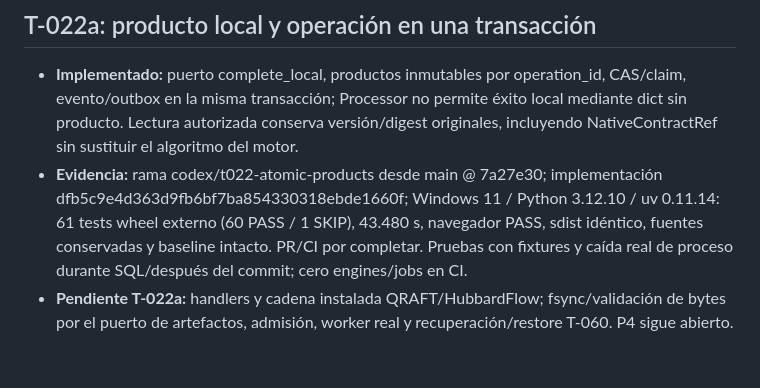
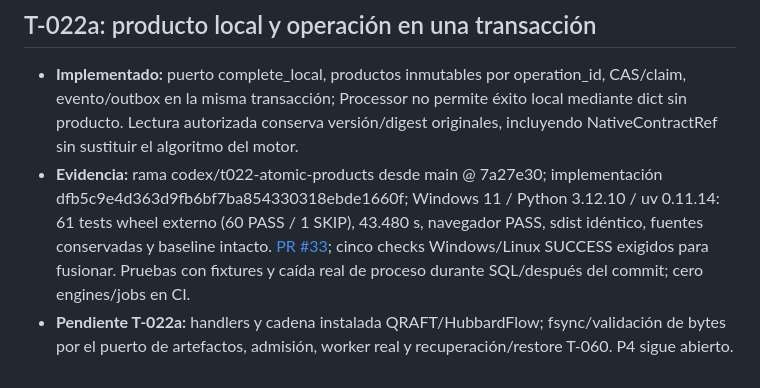
Before and after one commit to Jairomcarmona/dftlab-suite, a Markdown page: docs/reviews/REGISTRO_DEUDA.md, the part around the change. Rendered like a GitHub page.

```diff
--- a/docs/reviews/REGISTRO_DEUDA.md
+++ b/docs/reviews/REGISTRO_DEUDA.md
@@ -204,5 +204,5 @@ Estado verificado, no solo declarado:
 ## T-022a: producto local y operación en una transacción
 
 - **Implementado:** puerto complete_local, productos inmutables por operation_id, CAS/claim, evento/outbox en la misma transacción; Processor no permite éxito local mediante dict sin producto. Lectura autorizada conserva versión/digest originales, incluyendo NativeContractRef sin sustituir el algoritmo del motor.
-- **Evidencia:** rama codex/t022-atomic-products desde main @ 7a27e30; implementación dfb5c9e4d363d9fb6bf7ba854330318ebde1660f; Windows 11 / Python 3.12.10 / uv 0.11.14: 61 tests wheel externo (60 PASS / 1 SKIP), 43.480 s, navegador PASS, sdist idéntico, fuentes conservadas y baseline intacto. PR/CI por completar. Pruebas con fixtures y caída real de proceso durante SQL/después del commit; cero engines/jobs en CI.
+- **Evidencia:** rama codex/t022-atomic-products desde main @ 7a27e30; implementación dfb5c9e4d363d9fb6bf7ba854330318ebde1660f; Windows 11 / Python 3.12.10 / uv 0.11.14: 61 tests wheel externo (60 PASS / 1 SKIP), 43.480 s, navegador PASS, sdist idéntico, fuentes conservadas y baseline intacto. [PR #33](https://github.com/Jairomcarmona/dftlab-suite/pull/33); cinco checks Windows/Linux SUCCESS exigidos para fusionar. Pruebas con fixtures y caída real de proceso durante SQL/después del commit; cero engines/jobs en CI.
 - **Pendiente T-022a:** handlers y cadena instalada QRAFT/HubbardFlow; fsync/validación de bytes por el puerto de artefactos, admisión, worker real y recuperación/restore T-060. P4 sigue abierto.
```
Also changed, not shown: docs/reviews/TRASPASO.md (+1 -1 lines).
